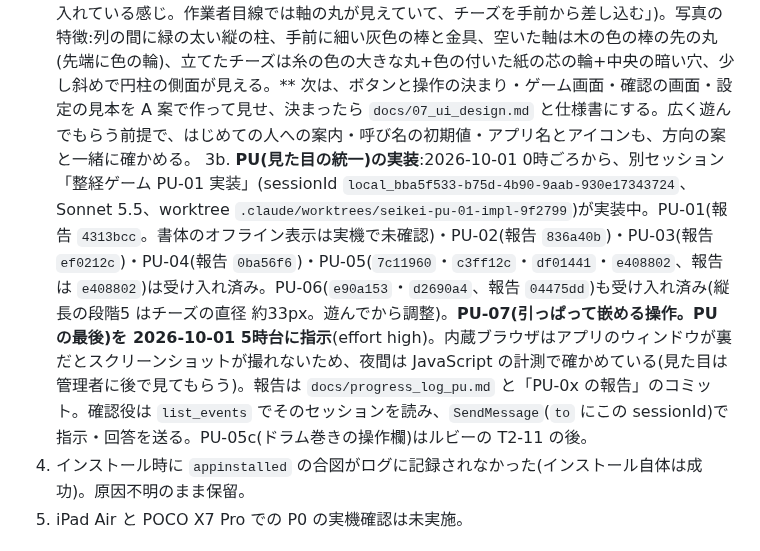
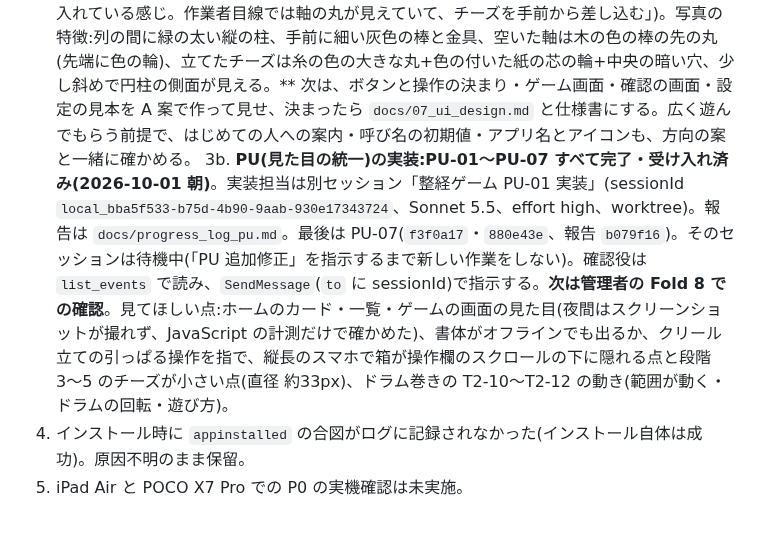
Before and after one commit to elengine/the-seikei, a Markdown page: AGENTS.md, the part around the change. Rendered like a GitHub page.

Commit message:
AGENTS.md: PU 完了、次は管理者の実機確認
Co-Authored-By: Claude Opus 5.5 <noreply@anthropic.com>

```diff
--- a/AGENTS.md
+++ b/AGENTS.md
@@ -149,7 +149,7 @@
 2. **P2(ドラム巻き)**:T2-01〜T2-10 と各追加修正(T2-10 追加修正 a `b8aa1d2`・b `bfbd00d`・`ba0934f`、報告 `bc47a03` まで)は受け入れ済み(2026-10-01 未明、確認役が画面で確かめた)。T2-11(範囲が動く・必ず届く・止まる音 0.5 秒。`4688d5a`・`f5129ce`・`2e40048`、報告 `e56b504`)も受け入れ済み。T2-12(遊び方を5ページに。`9ed3832`・`90ecdd6`、報告 `6e4581b`)も受け入れ済み。**P2 はひと区切り。ルビーは待機中**(2026-10-01 2時台に Discord で伝えた。あわせて、push の前に check を実行する手順をルビー自身のスキルか記憶に書き足すよう依頼)。次のルビーの作業は、管理者が Fold 8 で P2 を遊んだ感想のあと(糸割りは保留、見た目は PU)。ルビーは最初の push を lint の誤りで CI に落とすくせが続いている(念押し済み。続くならスキルに手順を書かせる)。数値の手応えは管理者が Fold 8 で遊んで調整する。仕様は `docs/04_tasks/P2/`。
 3. **糸割り(P2b、FR-G6)**:管理者の指示で新しいゲームとして追加(2026-09-30、会話。作る順番は P2 のあと、ビーミングの前)。要件は `docs/01_requirements.md` v0.3 の 5.1 と 6.3a。**管理者の回答(2026-09-30)**:糸割り機は**口ごとに別のコーンから同時に巻く**(最大12口)。カウンターは自動停止と手動停止を切り替えられる。重さから長さへの計算は現場でしていた。カウンターの目盛りは不明なので、確認役の推測「1周 1,000m、中央の窓で周の数、10周(10,000m)まで」で作る(記事の「最長 10,000m」とチョークのメモ「5300m」と合う。数値は params で変えられるようにする)。遊びの流れの案:依頼書 → 箱から口の数だけコーンを置く(本数の数え間違い)→ はかりで量って足りないコーンを見極めて取り替える(計算。初級は画面が手伝う)→ カウンターを合わせて自動か手動で巻く → 途中で糸が無くなったら替えて継ぐ → 星は本数・見極め・長さの誤差・計算。**基本設計の下書きは 03 の 6.2a(`7eccde8`)。2026-09-30 夜、管理者から「糸割りにはワインダーという機械を使っていたことが判明。詳細は調査中」(会話)。機械の見た目と動きが変わりうるので、6.2a の画面の配置とタスク仕様書(P2b)は、管理者の調査結果を待って見直す(保留)。**父に「いちばん気を使ったこと」を確認中(時間がかかる)。**
 3a. **アプリ全体の見た目の統一**(2026-09-30 管理者の依頼、会話):画面ごとに余白やそろえ方が違い、見た目が安っぽい。「日本中の整経業者さんに遊んでもらえる仕上がりに」。時期は確認役に一任。進め方:P2 の今の修正(T2-09 追加修正・T2-08 追加修正2・T2-10)のあと。確認役が全画面を点検 → 見た目の方向の見本を2〜3案作って管理者が選ぶ(書体を入れるかも含む)→ 共通の部品と数値に落として仕様書 → 実装(Claude に切り替えてよい。上の「役割」)。**2026-09-30 管理者の決定(会話):見本 `https://claude.ai/artifact/S6ywBqbHk7yApquGKvL3zZ` の A 案「藍と生成り」(上端に藍の縞、題名は明朝〔Shippori Mincho〕、本文は BIZ UD ゴシック)で進める。書体はアプリに埋め込んでよい(オフラインで動くよう自前で持つ。Google Fonts から読み込まない)。「ボタンのデザインや UX もよく考えて」。** **クリール立ての操作(2026-09-30 管理者の提案、確認役が付け足して採用):箱からコーンを引っぱって軸に刺す、クリールの外へ引っぱって外す。「立てる・外す・調べる」の切り替えボタンは無くす。付け足し:箱を押してから軸を押しても置ける(指の細かい操作が苦手な人と、30本立てる段階のため)、近くの空いた軸に吸い付く、軸から外れて離すと箱へ戻る、コーンのある軸に刺すと入れ替え、立っているコーンを押すと品番の吹き出し、引っぱる間は画面がスクロール・拡大しない(Safari の touch-action)。見た目の統一の作業で一緒に作る。盤面は**正面から見た絵**にする(2026-09-30 管理者の指摘と写真2枚〔会話に添付。リポジトリには入れない〕:「軸に刺すというより入れ物に入れている感じ。作業者目線では軸の丸が見えていて、チーズを手前から差し込む」)。写真の特徴:列の間に緑の太い縦の柱、手前に細い灰色の棒と金具、空いた軸は木の色の棒の先の丸(先端に色の輪)、立てたチーズは糸の色の大きな丸+色の付いた紙の芯の輪+中央の暗い穴、少し斜めで円柱の側面が見える。** 次は、ボタンと操作の決まり・ゲーム画面・確認の画面・設定の見本を A 案で作って見せ、決まったら `docs/07_ui_design.md` と仕様書にする。広く遊んでもらう前提で、はじめての人への案内・呼び名の初期値・アプリ名とアイコンも、方向の案と一緒に確かめる。
-3b. **PU(見た目の統一)の実装**:2026-10-01 0時ごろから、別セッション「整経ゲーム PU-01 実装」(sessionId `local_bba5f533-b75d-4b90-9aab-930e17343724`、Sonnet 5.5、worktree `.claude/worktrees/seikei-pu-01-impl-9f2799`)が実装中。PU-01(報告 `4313bcc`。書体のオフライン表示は実機で未確認)・PU-02(報告 `836a40b`)・PU-03(報告 `ef0212c`)・PU-04(報告 `0ba56f6`)・PU-05(`7c11960`・`c3ff12c`・`df01441`・`e408802`、報告は `e408802`)は受け入れ済み。PU-06(`e90a153`・`d2690a4`、報告 `04475dd`)も受け入れ済み(縦長の段階5 はチーズの直径 約33px。遊んでから調整)。**PU-07(引っぱって嵌める操作。PU の最後)を 2026-10-01 5時台に指示**(effort high)。内蔵ブラウザはアプリのウィンドウが裏だとスクリーンショットが撮れないため、夜間は JavaScript の計測で確かめている(見た目は管理者に後で見てもらう)。報告は `docs/progress_log_pu.md` と「PU-0x の報告」のコミット。確認役は `list_events` でそのセッションを読み、`SendMessage`(`to` にこの sessionId)で指示・回答を送る。PU-05c(ドラム巻きの操作欄)はルビーの T2-11 の後。
+3b. **PU(見た目の統一)の実装:PU-01〜PU-07 すべて完了・受け入れ済み(2026-10-01 朝)**。実装担当は別セッション「整経ゲーム PU-01 実装」(sessionId `local_bba5f533-b75d-4b90-9aab-930e17343724`、Sonnet 5.5、effort high、worktree)。報告は `docs/progress_log_pu.md`。最後は PU-07(`f3f0a17`・`880e43e`、報告 `b079f16`)。そのセッションは待機中(「PU 追加修正」を指示するまで新しい作業をしない)。確認役は `list_events` で読み、`SendMessage`(`to` に sessionId)で指示する。**次は管理者の Fold 8 での確認**。見てほしい点:ホームのカード・一覧・ゲームの画面の見た目(夜間はスクリーンショットが撮れず、JavaScript の計測だけで確かめた)、書体がオフラインでも出るか、クリール立ての引っぱる操作を指で、縦長のスマホで箱が操作欄のスクロールの下に隠れる点と段階3〜5 のチーズが小さい点(直径 約33px)、ドラム巻きの T2-10〜T2-12 の動き(範囲が動く・ドラムの回転・遊び方)。
 4. インストール時に `appinstalled` の合図がログに記録されなかった(インストール自体は成功)。原因不明のまま保留。
 5. iPad Air と POCO X7 Pro での P0 の実機確認は未実施。
 
```
